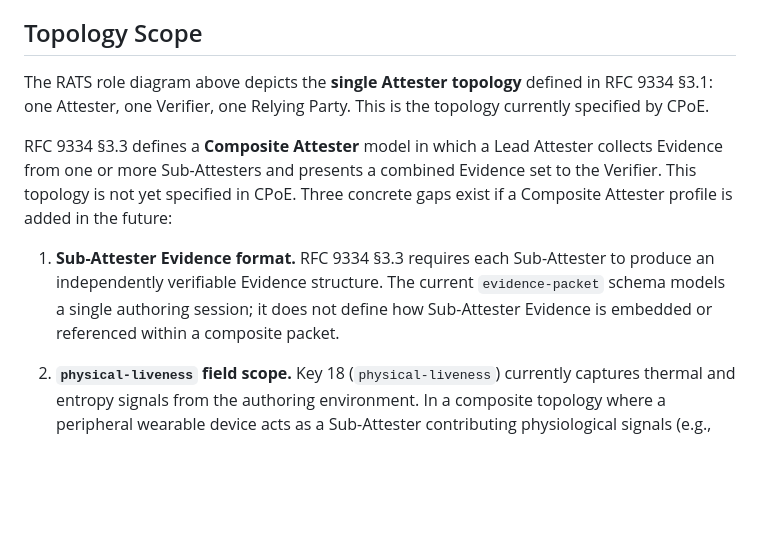
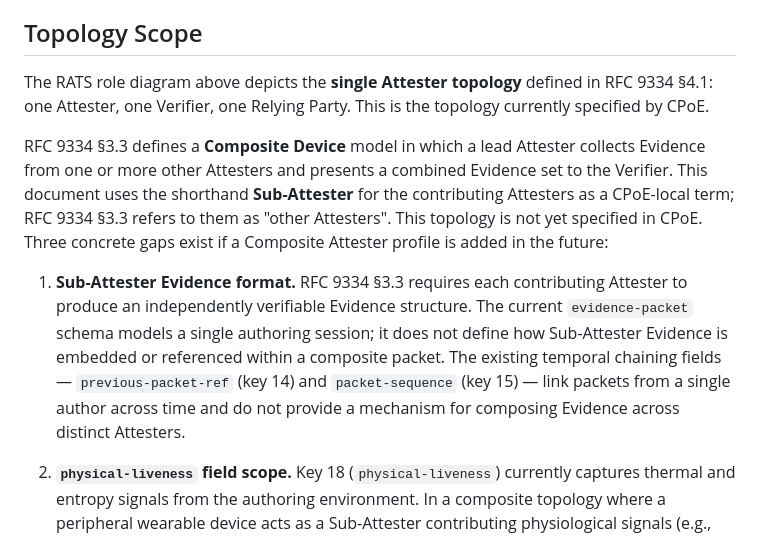
Before and after one commit to LF-Decentralized-Trust-labs/proof-of-effort, a Markdown page: docs/architecture.md, the part around the change. Drawn GitHub-style; blank space fills up the shorter version.

Commit message:
docs: address review comments on RFC 9334 citations and Sub-Attester vocabulary
- §3.1 → §4.1: roles (Attester, Verifier, Relying Party) are defined in
  RFC 9334 §4.1, not §3.1 ("Two Types of Environments of an Attester")
- "Composite Attester" → "Composite Device": align with RFC 9334 §3.3 title
- "Lead Attester" → "lead Attester": match RFC 9334 lowercase usage
- Sub-Attester defined explicitly as CPoE-local shorthand; RFC 9334 §3.3
  refers to contributing Attesters as "other Attesters"
- Add note that keys 14/15 (previous-packet-ref, packet-sequence) chain
  packets temporally for a single author and do not compose across Attesters

Addresses dcondrey review on PR #97.

Signed-off-by: Christian Rodrigues Pereira <contato@ecolabs.com.br>

```diff
--- a/docs/architecture.md
+++ b/docs/architecture.md
@@ -135,20 +135,24 @@ require hardware support that may not be universally available.
 ## Topology Scope
 
 The RATS role diagram above depicts the **single Attester topology** defined in
-RFC 9334 §3.1: one Attester, one Verifier, one Relying Party. This is the
+RFC 9334 §4.1: one Attester, one Verifier, one Relying Party. This is the
 topology currently specified by CPoE.
 
-RFC 9334 §3.3 defines a **Composite Attester** model in which a Lead
-Attester collects Evidence from one or more Sub-Attesters and presents a
-combined Evidence set to the Verifier. This topology is not yet specified in
-CPoE. Three concrete gaps exist if a Composite Attester profile is added in
-the future:
+RFC 9334 §3.3 defines a **Composite Device** model in which a lead Attester
+collects Evidence from one or more other Attesters and presents a combined
+Evidence set to the Verifier. This document uses the shorthand **Sub-Attester**
+for the contributing Attesters as a CPoE-local term; RFC 9334 §3.3 refers to
+them as "other Attesters". This topology is not yet specified in CPoE. Three
+concrete gaps exist if a Composite Attester profile is added in the future:
 
-1. **Sub-Attester Evidence format.** RFC 9334 §3.3 requires each
-   Sub-Attester to produce an independently verifiable Evidence structure. The
+1. **Sub-Attester Evidence format.** RFC 9334 §3.3 requires each contributing
+   Attester to produce an independently verifiable Evidence structure. The
    current `evidence-packet` schema models a single authoring session; it does
    not define how Sub-Attester Evidence is embedded or referenced within a
-   composite packet.
+   composite packet. The existing temporal chaining fields — `previous-packet-ref`
+   (key 14) and `packet-sequence` (key 15) — link packets from a single author
+   across time and do not provide a mechanism for composing Evidence across
+   distinct Attesters.
 
 2. **`physical-liveness` field scope.** Key 18 (`physical-liveness`) currently
    captures thermal and entropy signals from the authoring environment. In a
```
